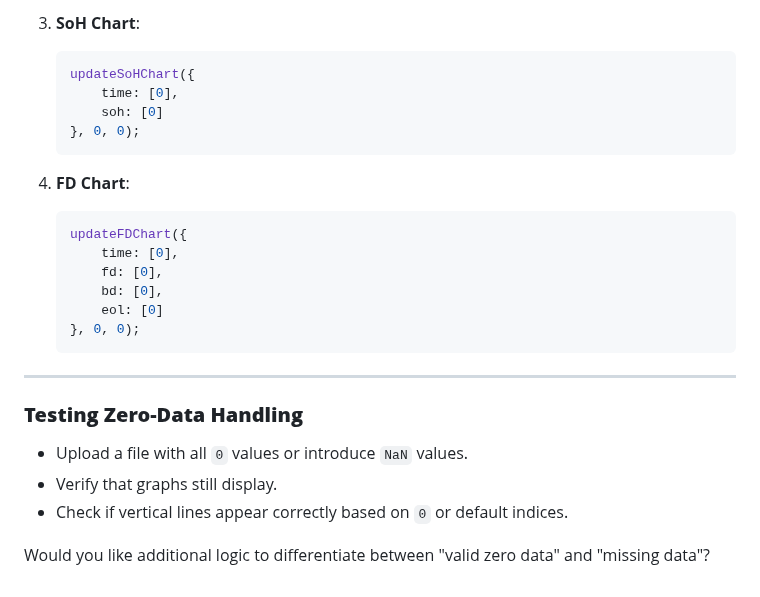
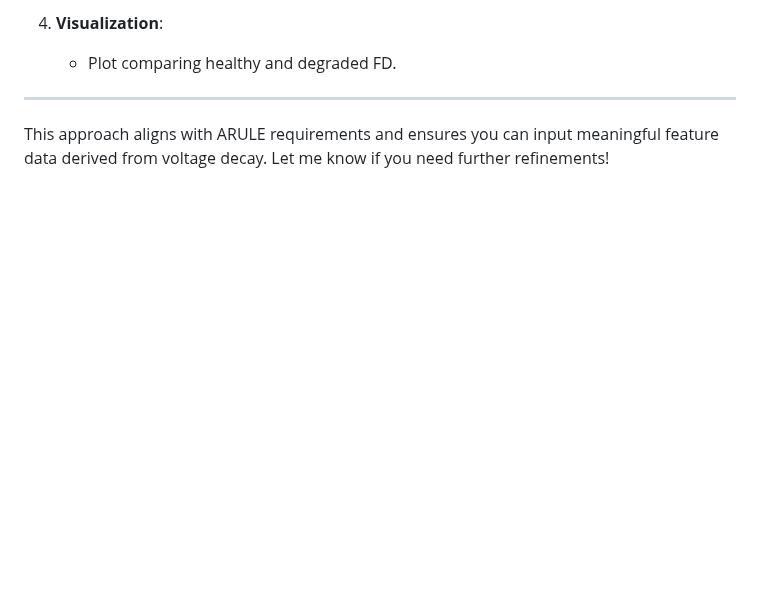
Before and after one commit to qusai033/ENGR498GUI, a Markdown page: Receive.md, the part around one of its changes. Drawn GitHub-style; blank space fills up the shorter version.

````diff
--- a/Receive.md
+++ b/Receive.md
@@ -125,27 +136,7 @@ Ensure charts handle zero values:
 
-3. **SoH Chart**:
-   ```javascript
-   updateSoHChart({
-       time: [0],
-       soh: [0]
-   }, 0, 0);
-   ```
-
-4. **FD Chart**:
-   ```javascript
-   updateFDChart({
-       time: [0],
-       fd: [0],
-       bd: [0],
-       eol: [0]
-   }, 0, 0);
-   ```
+4. **Visualization**:
+   - Plot comparing healthy and degraded FD.
 
 ---
 
-### **Testing Zero-Data Handling**
-- Upload a file with all `0` values or introduce `NaN` values.
-- Verify that graphs still display.
-- Check if vertical lines appear correctly based on `0` or default indices.
-
-Would you like additional logic to differentiate between "valid zero data" and "missing data"?
+This approach aligns with ARULE requirements and ensures you can input meaningful feature data derived from voltage decay. Let me know if you need further refinements!
````
Also changed, not shown: other parts of Receive.md (+108 -97 lines).
